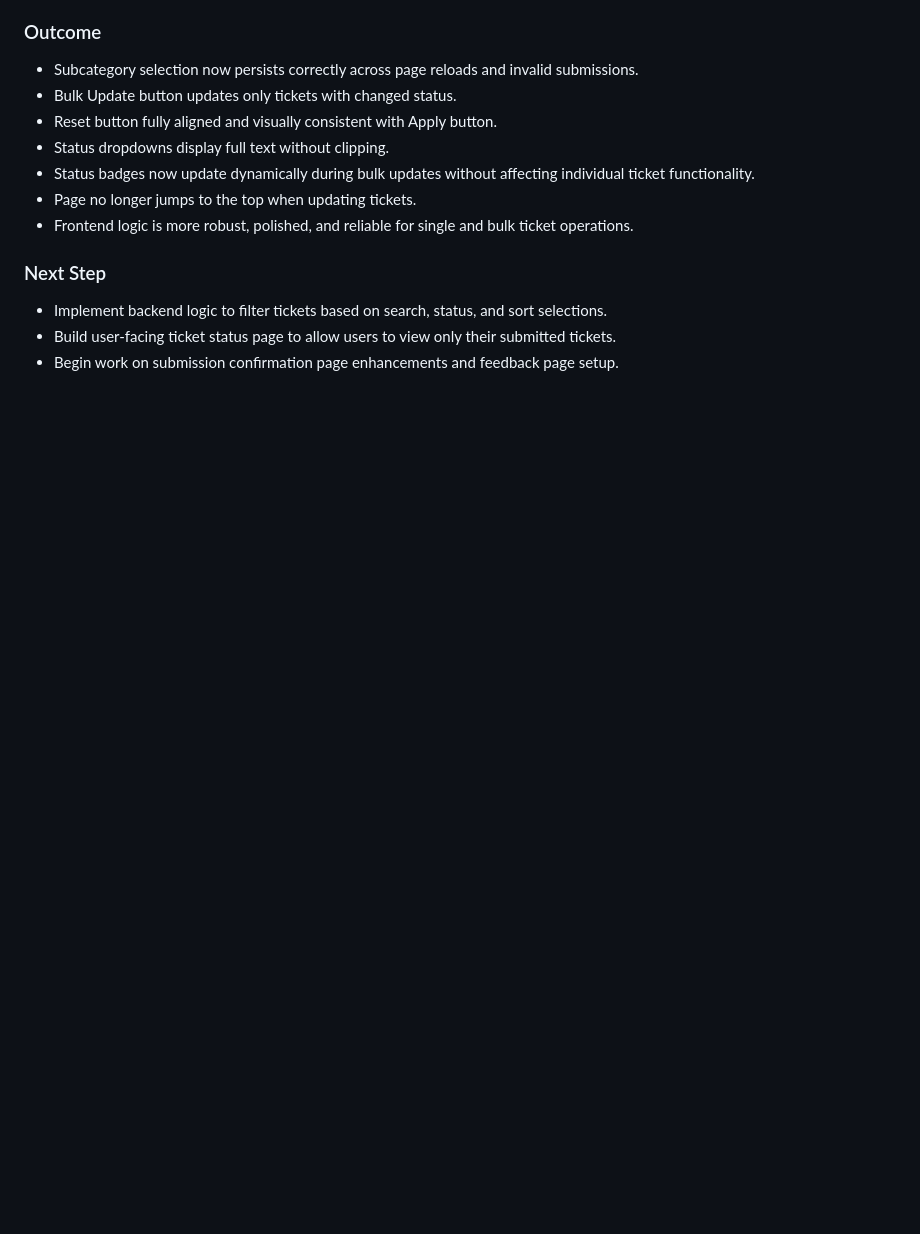
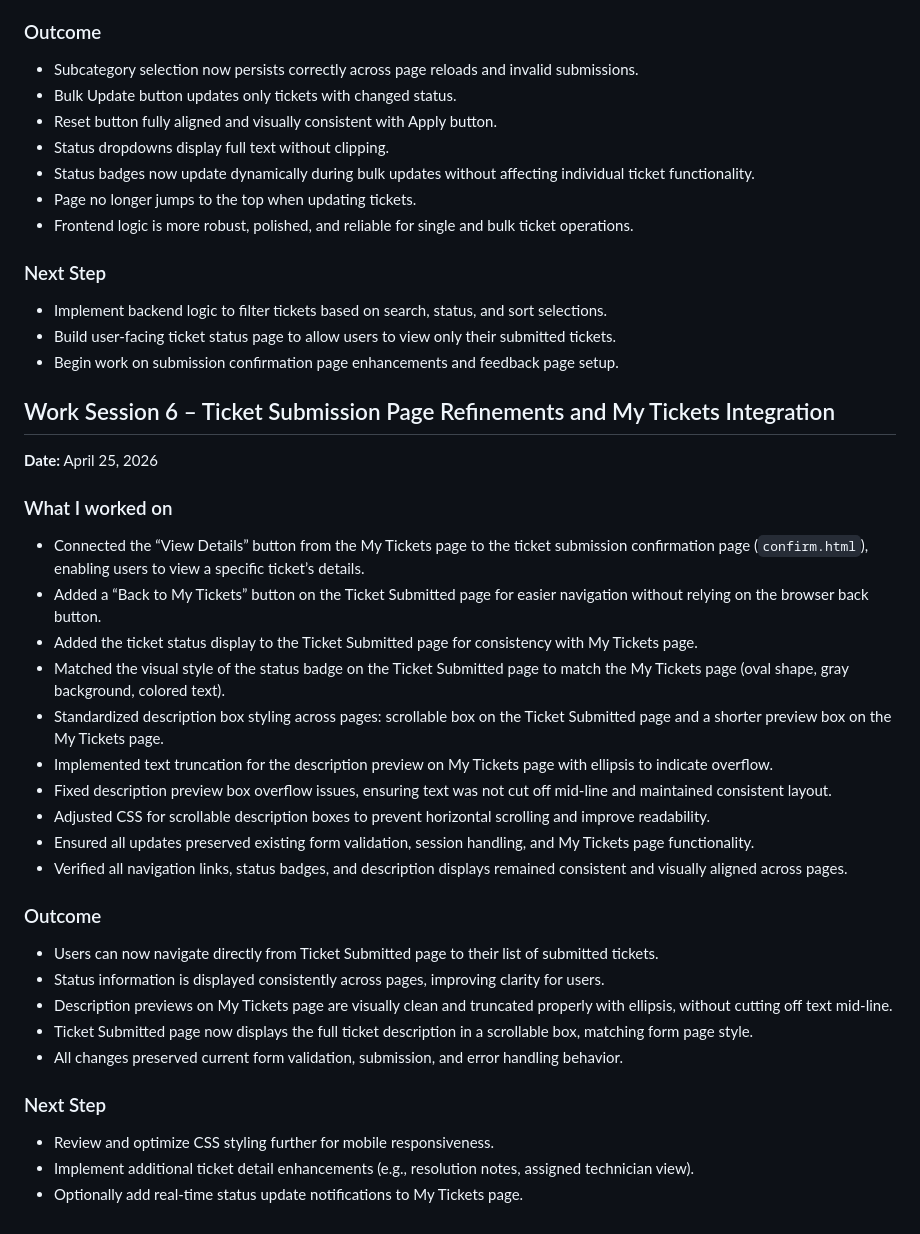
Before and after one commit to rmkuhleman/it-ticket-service-capstone, a Markdown page: docs/development-log.md, the part around the change. Rendered like a GitHub page; blank space fills up the shorter version.

Commit message:
Update development-log.md
Added development log 6.

```diff
--- a/docs/development-log.md
+++ b/docs/development-log.md
@@ -121,3 +121,30 @@ Date: April 23, 2026
 - Implement backend logic to filter tickets based on search, status, and sort selections.
 - Build user-facing ticket status page to allow users to view only their submitted tickets.
 - Begin work on submission confirmation page enhancements and feedback page setup.
+
+## Work Session 6 – Ticket Submission Page Refinements and My Tickets Integration
+**Date:** April 25, 2026
+
+### What I worked on
+- Connected the “View Details” button from the My Tickets page to the ticket submission confirmation page (`confirm.html`), enabling users to view a specific ticket’s details.
+- Added a “Back to My Tickets” button on the Ticket Submitted page for easier navigation without relying on the browser back button.
+- Added the ticket status display to the Ticket Submitted page for consistency with My Tickets page.
+- Matched the visual style of the status badge on the Ticket Submitted page to match the My Tickets page (oval shape, gray background, colored text).
+- Standardized description box styling across pages: scrollable box on the Ticket Submitted page and a shorter preview box on the My Tickets page.
+- Implemented text truncation for the description preview on My Tickets page with ellipsis to indicate overflow.
+- Fixed description preview box overflow issues, ensuring text was not cut off mid-line and maintained consistent layout.
+- Adjusted CSS for scrollable description boxes to prevent horizontal scrolling and improve readability.
+- Ensured all updates preserved existing form validation, session handling, and My Tickets page functionality.
+- Verified all navigation links, status badges, and description displays remained consistent and visually aligned across pages.
+
+### Outcome
+- Users can now navigate directly from Ticket Submitted page to their list of submitted tickets.
+- Status information is displayed consistently across pages, improving clarity for users.
+- Description previews on My Tickets page are visually clean and truncated properly with ellipsis, without cutting off text mid-line.
+- Ticket Submitted page now displays the full ticket description in a scrollable box, matching form page style.
+- All changes preserved current form validation, submission, and error handling behavior.
+
+### Next Step
+- Review and optimize CSS styling further for mobile responsiveness.
+- Implement additional ticket detail enhancements (e.g., resolution notes, assigned technician view).
+- Optionally add real-time status update notifications to My Tickets page.
```
